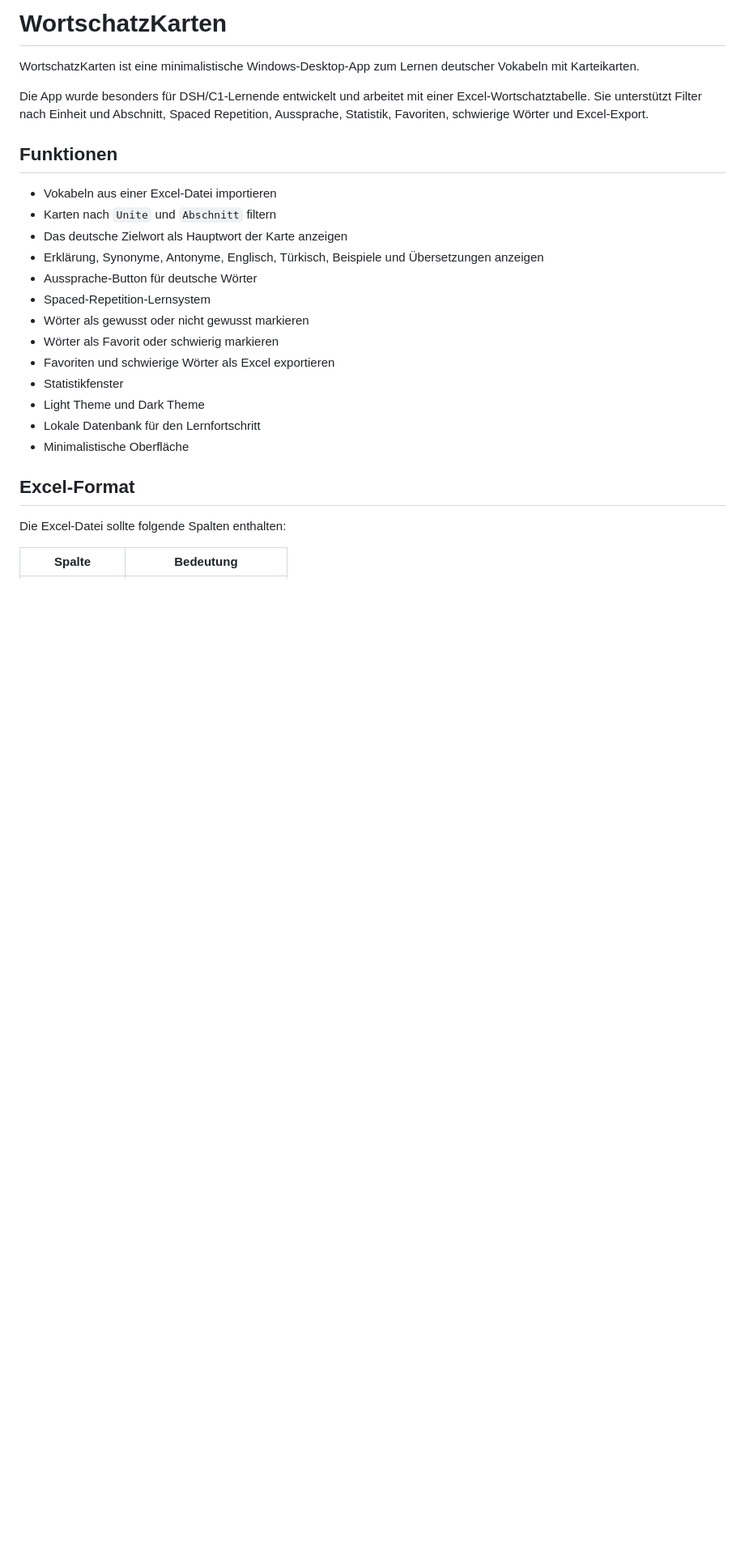
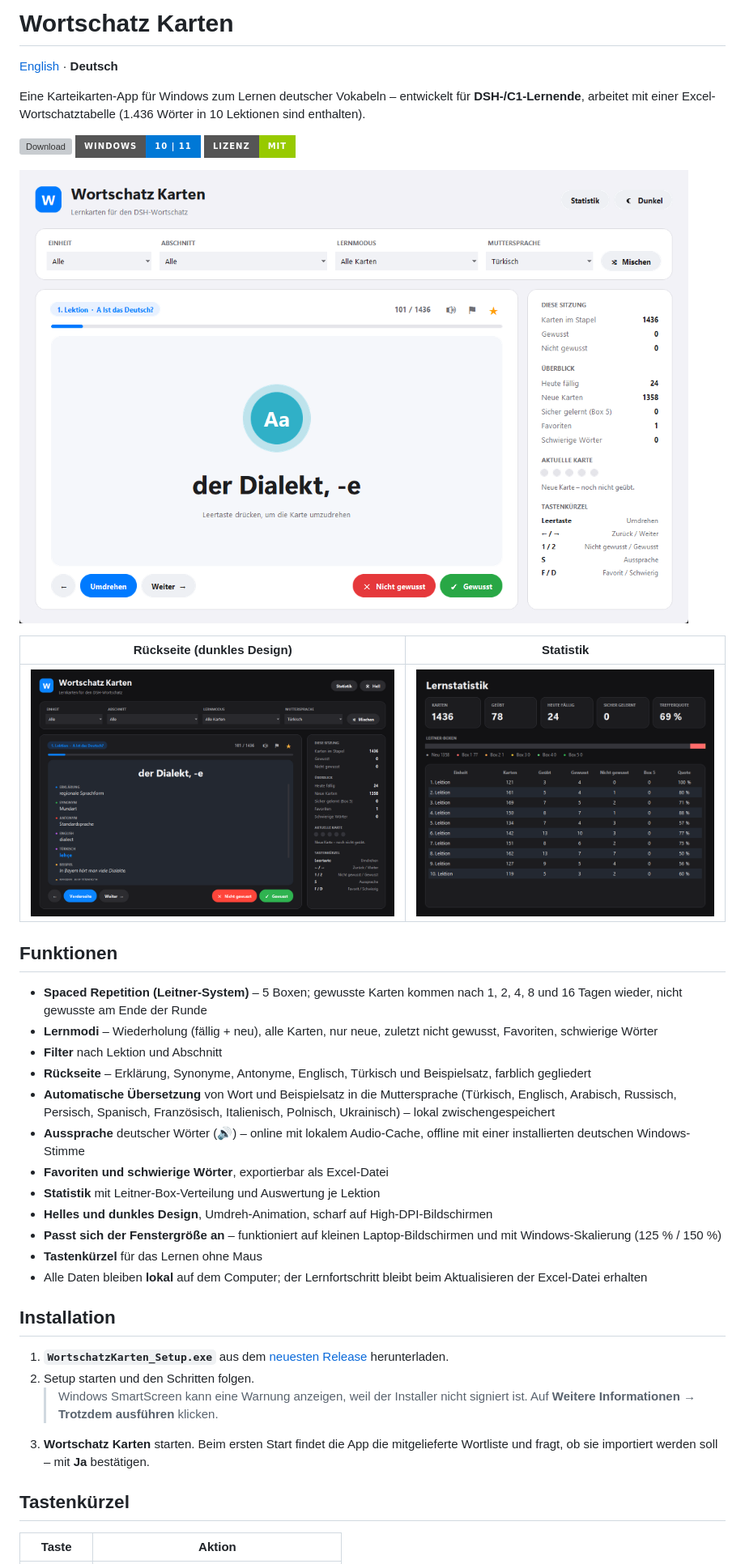
Before and after one commit to smyrna-pergamum/wortschatz-karten, a Markdown page: README_DE.md, the part around one of its changes. Shown at 81% size. GitHub-like rendering; pictures changed too: docs/screenshot_dark.png (added), docs/screenshot_light.png (added), docs/screenshot_stats.png (added); badges without logos; blank space fills up the shorter version; grey boxes are pictures that could not be loaded.

```diff
--- a/README_DE.md
+++ b/README_DE.md
@@ -1,28 +1,42 @@
-# WortschatzKarten
+# Wortschatz Karten
 
-WortschatzKarten ist eine minimalistische Windows-Desktop-App zum Lernen deutscher Vokabeln mit Karteikarten.
+[English](README.md) · **Deutsch**
 
-Die App wurde besonders für DSH/C1-Lernende entwickelt und arbeitet mit einer Excel-Wortschatztabelle. Sie unterstützt Filter nach Einheit und Abschnitt, Spaced Repetition, Aussprache, Statistik, Favoriten, schwierige Wörter und Excel-Export.
+Eine Karteikarten-App für Windows zum Lernen deutscher Vokabeln – entwickelt für **DSH-/C1-Lernende**, arbeitet mit einer Excel-Wortschatztabelle (1.436 Wörter in 10 Lektionen sind enthalten).
+
+[![Download](https://img.shields.io/github/v/release/smyrna-pergamum/wortschatz-karten?label=Download&style=for-the-badge)](https://github.com/smyrna-pergamum/wortschatz-karten/releases/latest)
+![Windows](https://img.shields.io/badge/Windows-10%20%7C%2011-0078D6?style=for-the-badge)
+![Lizenz](https://img.shields.io/badge/Lizenz-MIT-green?style=for-the-badge)
+
+![Vorderseite einer Karte (helles Design)](docs/screenshot_light.png)
+
+| Rückseite (dunkles Design) | Statistik |
+|---|---|
+| ![Rückseite einer Karte](docs/screenshot_dark.png) | ![Statistik](docs/screenshot_stats.png) |
 
 ## Funktionen
 
-- Vokabeln aus einer Excel-Datei importieren
-- Karten nach `Unite` und `Abschnitt` filtern
-- Das deutsche Zielwort als Hauptwort der Karte anzeigen
-- Erklärung, Synonyme, Antonyme, Englisch, Türkisch, Beispiele und Übersetzungen anzeigen
-- Aussprache-Button für deutsche Wörter
-- Spaced-Repetition-Lernsystem
-- Wörter als gewusst oder nicht gewusst markieren
-- Wörter als Favorit oder schwierig markieren
-- Favoriten und schwierige Wörter als Excel exportieren
-- Statistikfenster
-- Light Theme und Dark Theme
-- Lokale Datenbank für den Lernfortschritt
-- Minimalistische Oberfläche
+- **Spaced Repetition (Leitner-System)** – 5 Boxen; gewusste Karten kommen nach 1, 2, 4, 8 und 16 Tagen wieder, nicht gewusste am Ende der Runde
+- **Lernmodi** – Wiederholung (fällig + neu), alle Karten, nur neue, zuletzt nicht gewusst, Favoriten, schwierige Wörter
+- **Filter** nach Lektion und Abschnitt
+- **Rückseite** – Erklärung, Synonyme, Antonyme, Englisch, Türkisch und Beispielsatz, farblich gegliedert
+- **Automatische Übersetzung** von Wort und Beispielsatz in die Muttersprache (Türkisch, Englisch, Arabisch, Russisch, Persisch, Spanisch, Französisch, Italienisch, Polnisch, Ukrainisch) – lokal zwischengespeichert
+- **Aussprache** deutscher Wörter (🔊) – online mit lokalem Audio-Cache, offline mit einer installierten deutschen Windows-Stimme
+- **Favoriten und schwierige Wörter**, exportierbar als Excel-Datei
+- **Statistik** mit Leitner-Box-Verteilung und Auswertung je Lektion
+- **Helles und dunkles Design**, Umdreh-Animation, scharf auf High-DPI-Bildschirmen
+- **Passt sich der Fenstergröße an** – funktioniert auf kleinen Laptop-Bildschirmen und mit Windows-Skalierung (125 % / 150 %)
+- **Tastenkürzel** für das Lernen ohne Maus
+- Alle Daten bleiben **lokal** auf dem Computer; der Lernfortschritt bleibt beim Aktualisieren der Excel-Datei erhalten
 
-## Excel-Format
+## Installation
 
-Die Excel-Datei sollte folgende Spalten enthalten:
+1. **`WortschatzKarten_Setup.exe`** aus dem [neuesten Release](https://github.com/smyrna-pergamum/wortschatz-karten/releases/latest) herunterladen.
+2. Setup starten und den Schritten folgen.
+   > Windows SmartScreen kann eine Warnung anzeigen, weil der Installer nicht signiert ist. Auf **Weitere Informationen → Trotzdem ausführen** klicken.
+3. **Wortschatz Karten** starten. Beim ersten Start findet die App die mitgelieferte Wortliste und fragt, ob sie importiert werden soll – mit **Ja** bestätigen.
 
-| Spalte | Bedeutung |
+## Tastenkürzel
+
+| Taste | Aktion |
 |---|---|
```
Also changed, not shown: other parts of README_DE.md (+36 -55 lines), README.md (+69 -74 lines), 5 other files.
